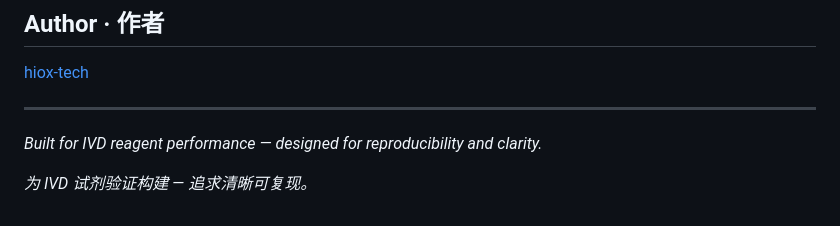
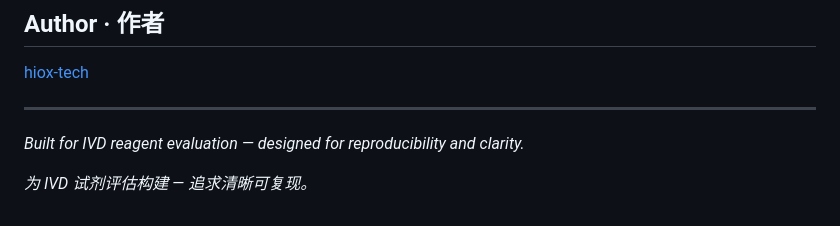
Before and after one commit to hiox-tech/ivdtools, a Markdown page: README.md, the part around the change. Drawn GitHub-style.

```diff
--- a/README.md
+++ b/README.md
@@ -185,6 +185,6 @@ MIT License
 
 ----
 
-*Built for IVD reagent performance — designed for reproducibility and clarity.*
+*Built for IVD reagent evaluation — designed for reproducibility and clarity.*
 
-*为 IVD 试剂验证构建 — 追求清晰可复现。*
+*为 IVD 试剂评估构建 — 追求清晰可复现。*
```
